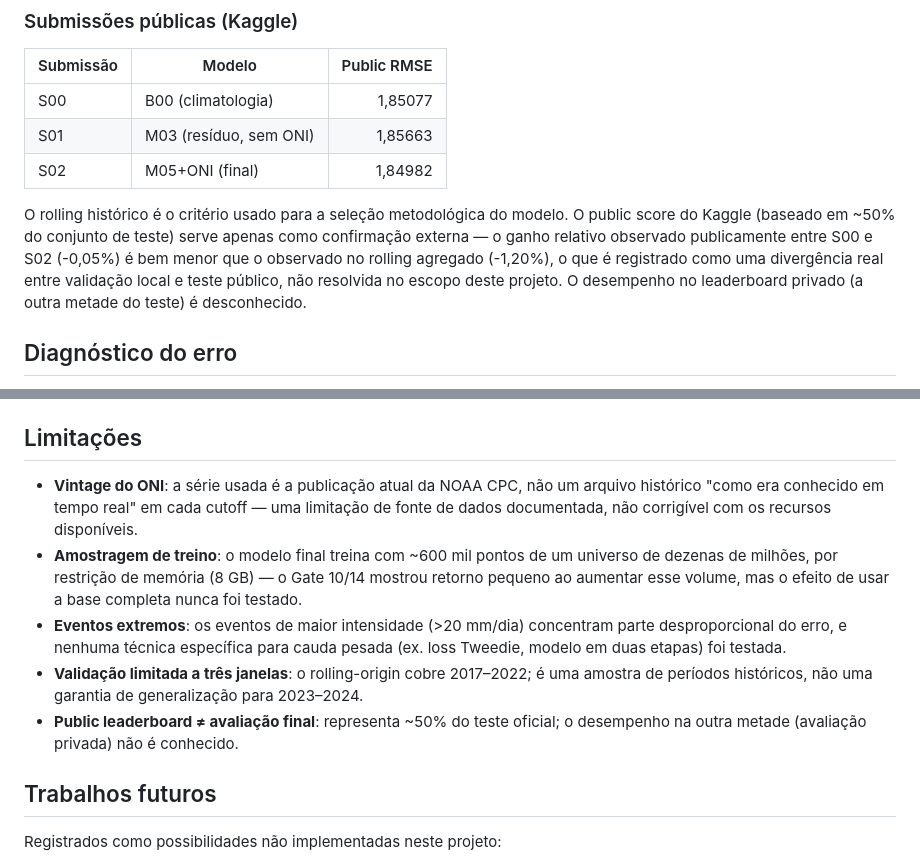
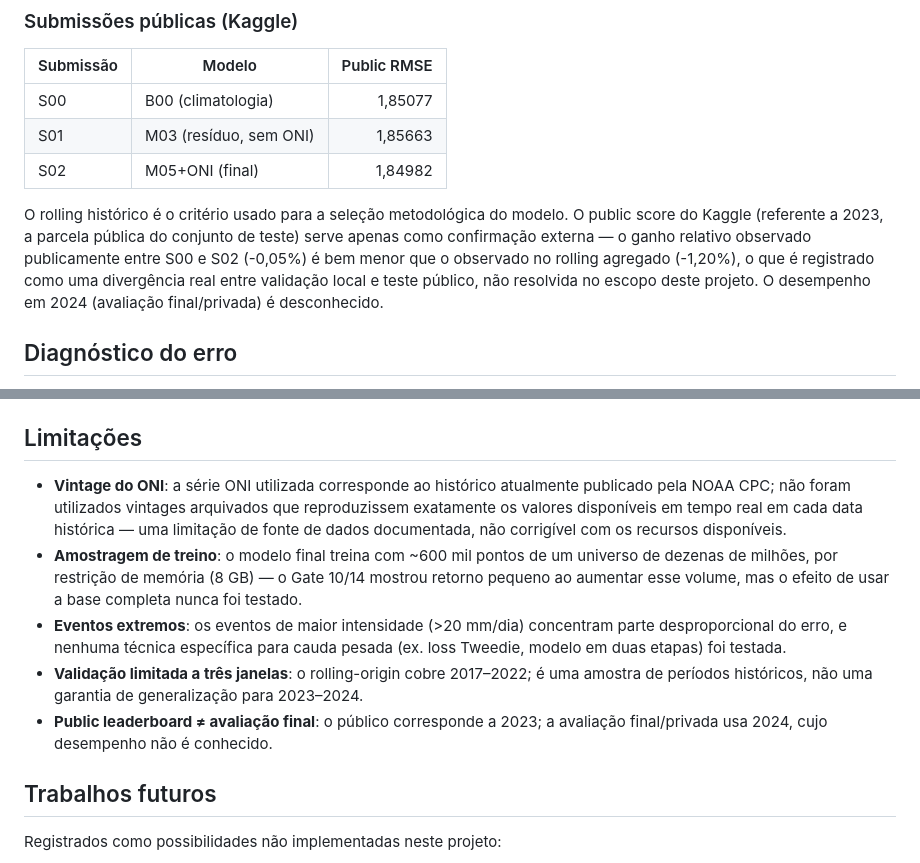
Before and after one commit to helenavalanera/worcap-2026-previsao-clima, a Markdown page: README.md, 2 parts joined by grey strips. GitHub-like rendering.

Commit message:
docs: precisa a descricao do leaderboard e do vintage do ONI no README
- troca a referencia generica a ~50% do teste publico pela leitura operacional
  explicita (2023 = publico, 2024 = avaliacao final/privada)
- reformula a limitacao de vintage do ONI com linguagem mais tecnica e precisa,
  sem sugerir que ela invalida o experimento
- nenhuma alteracao de codigo, modelo ou resultado

```diff
--- a/README.md
+++ b/README.md
@@ -140,7 +140,7 @@ M05+ONI supera B00 nos três folds de forma consistente (delta agregado -1,20%).
 | S01 | M03 (resíduo, sem ONI) | 1,85663 |
 | S02 | M05+ONI (final) | 1,84982 |
 
-O rolling histórico é o critério usado para a seleção metodológica do modelo. O public score do Kaggle (baseado em ~50% do conjunto de teste) serve apenas como confirmação externa — o ganho relativo observado publicamente entre S00 e S02 (-0,05%) é bem menor que o observado no rolling agregado (-1,20%), o que é registrado como uma divergência real entre validação local e teste público, não resolvida no escopo deste projeto. O desempenho no leaderboard privado (a outra metade do teste) é desconhecido.
+O rolling histórico é o critério usado para a seleção metodológica do modelo. O public score do Kaggle (referente a 2023, a parcela pública do conjunto de teste) serve apenas como confirmação externa — o ganho relativo observado publicamente entre S00 e S02 (-0,05%) é bem menor que o observado no rolling agregado (-1,20%), o que é registrado como uma divergência real entre validação local e teste público, não resolvida no escopo deste projeto. O desempenho em 2024 (avaliação final/privada) é desconhecido.
 
 ## Diagnóstico do erro
 
@@ -179,11 +179,11 @@ Não é necessário rodar os demais scripts numerados (`01` a `21`) para reprodu
 
 ## Limitações
 
-- **Vintage do ONI**: a série usada é a publicação atual da NOAA CPC, não um arquivo histórico "como era conhecido em tempo real" em cada cutoff — uma limitação de fonte de dados documentada, não corrigível com os recursos disponíveis.
+- **Vintage do ONI**: a série ONI utilizada corresponde ao histórico atualmente publicado pela NOAA CPC; não foram utilizados vintages arquivados que reproduzissem exatamente os valores disponíveis em tempo real em cada data histórica — uma limitação de fonte de dados documentada, não corrigível com os recursos disponíveis.
 - **Amostragem de treino**: o modelo final treina com ~600 mil pontos de um universo de dezenas de milhões, por restrição de memória (8 GB) — o Gate 10/14 mostrou retorno pequeno ao aumentar esse volume, mas o efeito de usar a base completa nunca foi testado.
 - **Eventos extremos**: os eventos de maior intensidade (>20 mm/dia) concentram parte desproporcional do erro, e nenhuma técnica específica para cauda pesada (ex. loss Tweedie, modelo em duas etapas) foi testada.
 - **Validação limitada a três janelas**: o rolling-origin cobre 2017–2022; é uma amostra de períodos históricos, não uma garantia de generalização para 2023–2024.
-- **Public leaderboard ≠ avaliação final**: representa ~50% do teste oficial; o desempenho na outra metade (avaliação privada) não é conhecido.
+- **Public leaderboard ≠ avaliação final**: o público corresponde a 2023; a avaliação final/privada usa 2024, cujo desempenho não é conhecido.
 
 ## Trabalhos futuros
 
```
